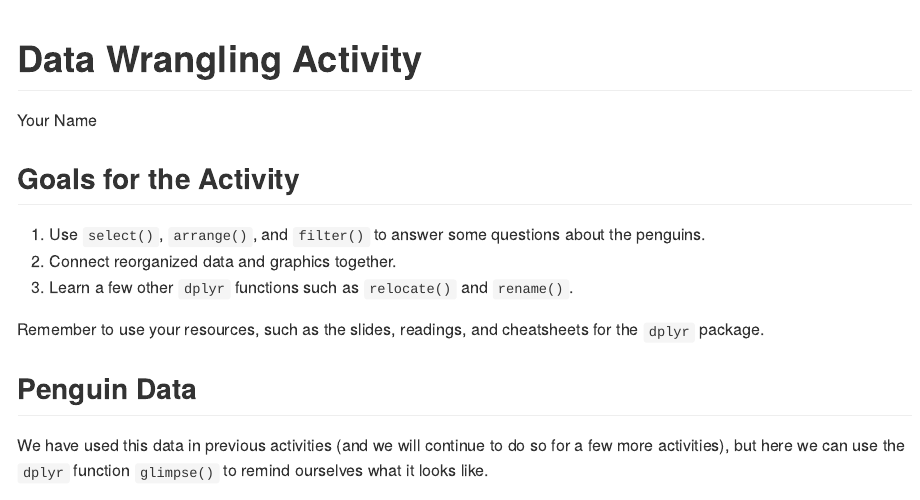
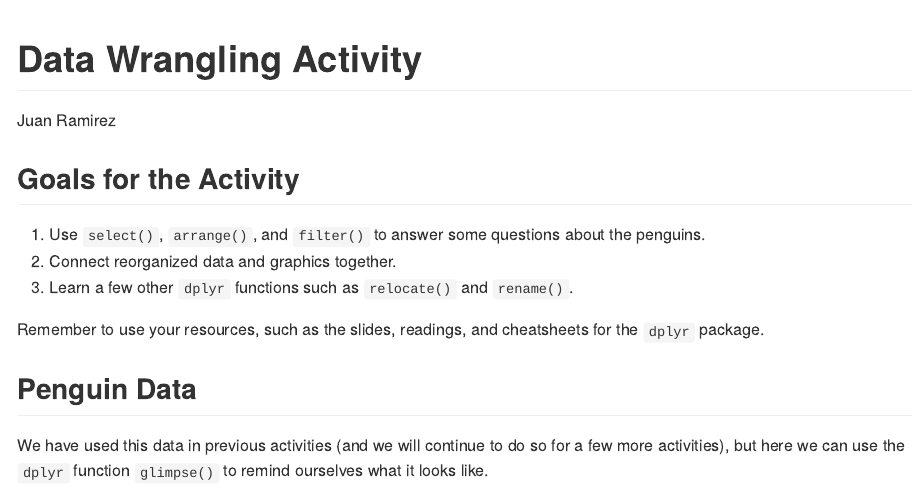
Before and after one commit to JRAM937/Week-5-In-Class, an R Markdown document (Week_5_Wrangling_Penguins.Rmd): the page in a window 1100 px wide, from its top. The pictures show the output file Week_5_Wrangling_Penguins.md that the author committed with the source, drawn offline in the style of GitHub.

Commit message:
Final Knit

```diff
--- a/Week_5_Wrangling_Penguins.Rmd
+++ b/Week_5_Wrangling_Penguins.Rmd
@@ -1,6 +1,6 @@
 ---
 title: "Data Wrangling Activity"
-author: "Your Name"
+author: "Juan Ramirez"
 output: github_document
 ---
 
```
Also changed, not shown: Week_5_Wrangling_Penguins.md, Week_5_Wrangling_Penguins_files/figure-gfm/unnamed-chunk-8-1.png (added).
